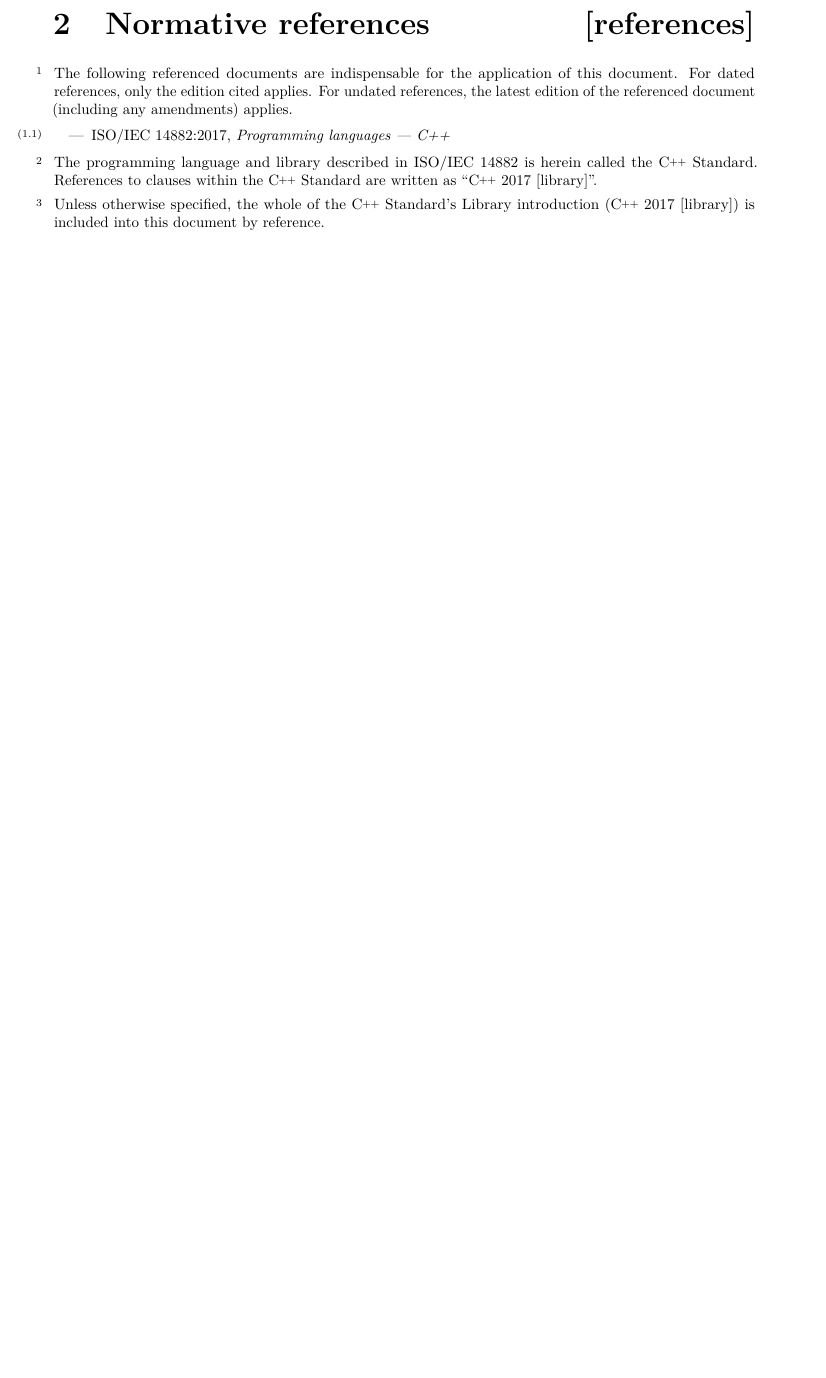
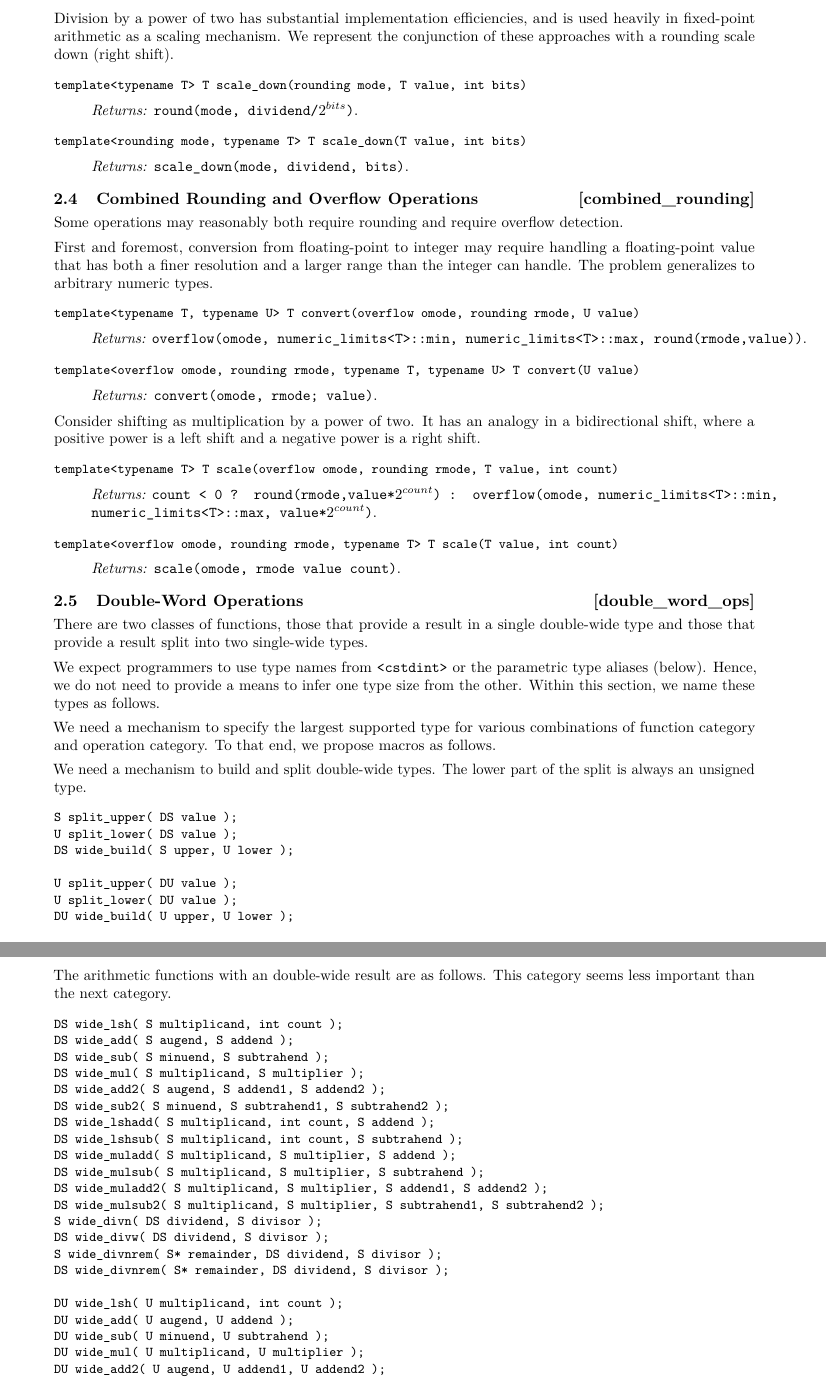
Before and after one commit to zamazan4ik/numeric-papers-in-latex, a LaTeX book (ts.tex, which reads machinelayer.tex): part of page 5 of 35 before the commit and two parts of pages 8 and 9 of 40 after it, the two joined at a grey line, cut at the place of the change, the shorter picture padded with empty space. The pictures show the PDF file ts.pdf that the author committed with the source.

Commit message:
Add machine abstraction layer (incomplete)

```diff
--- /dev/null
+++ b/machinelayer.tex
@@ -0,0 +13 @@
+\begin{codeblock}
@@ -0,0 +20,7 @@
+\end{codeblock}
+
+\rSec1[overflow_handling_ops]{Overflow-Handling Operations}
+
+Overflow-handling operations require an overflow handling mode. We represent the mode in C++ as an enumeration:
+
+\begin{codeblock}
@@ -0,0 +32,23 @@
+\end{codeblock}
+
+Within the definition of the following functions, we use a defining function, which we do not expect will be directly represented in C++. It is \tcode{T overflow(mode,T lower,T upper,U value)} where \tcode{U} either
+\begin{itemize}
+\item has a range that is not a subset of the range of \tcode{T} or
+\item is evaluated as a real number expression.
+\end{itemize}
+
+Many C++ conversions already reduce the range of a value, but they do not provide programmer control of that reduction. We can give programmers control.
+
+\begin{itemdecl}
+template<typename T, typename U> T convert(overflow mode, U value)
+\end{itemdecl}
+
+\begin{itemdescr}
+\returns \tcode{overflow(mode, numeric_limits<T>::min, numeric_limits<T>::max, value)}.
+\end{itemdescr}
+
+\begin{itemdecl}
+template<overflow mode, typename T, typename U> T convert(U value)
+\end{itemdecl}
+
+\begin{itemdescr}
@@ -0,0 +60,13 @@
+\begin{itemdecl}
+template<typename T> T limit(overflow mode, T lower, T upper, T value)
+\end{itemdecl}
+
+\begin{itemdescr}
+\returns \tcode{overflow(mode, lower, upper, value)}.
+\end{itemdescr}
+
+\begin{itemdecl}
+template<overflow mode, typename T> T limit(T lower, T upper, T value)
+\end{itemdecl}
+
+\begin{itemdescr}
@@ -0,0 +78,29 @@
+\begin{itemdecl}
+template<typename T> T limit_nonnegative(overflow mode, T upper, T value)
+\end{itemdecl}
+
+\begin{itemdescr}
+\returns \tcode{limit(mode, 0, upper, value)}.
+\end{itemdescr}
+
+\begin{itemdecl}
+template<overflow mode, typename T> T limit_nonnegative(T upper, T value)
+\end{itemdecl}
+
+\begin{itemdescr}
+\returns \tcode{limit_nonnegative(mode, upper, value)}.
+\end{itemdescr}
+
+\begin{itemdecl}
+template<typename T> T limit_signed(overflow mode, T upper, T value)
+\end{itemdecl}
+
+\begin{itemdescr}
+\returns \tcode{limit(mode, -upper, upper, value)}.
+\end{itemdescr}
+
+\begin{itemdecl}
+template<overflow mode, typename T> T limit_signed(T upper, T value)
+\end{itemdecl}
+
+\begin{itemdescr}
@@ -0,0 +112,13 @@
+\begin{itemdecl}
+template<typename T> T limit_twoscomp(overflow mode, T upper, T value)
+\end{itemdecl}
+
+\begin{itemdescr}
+\returns \tcode{limit(mode, -upper-1, upper, value)}.
+\end{itemdescr}
+
+\begin{itemdecl}
+template<overflow mode, typename T> T limit_twoscomp(T upper, T value)
+\end{itemdecl}
+
+\begin{itemdescr}
@@ -0,0 +130,45 @@
+\begin{itemdecl}
+template<typename T> T limit_nonnegative_bits(overflow mode, T upper, T value)
+\end{itemdecl}
+
+\begin{itemdescr}
+\returns \tcode{overflow(mode, 0, $2^{upper}-1$, value)}.
+\end{itemdescr}
+
+\begin{itemdecl}
+template<overflow mode, typename T> T limit_nonnegative_bits(T upper, T value)
+\end{itemdecl}
+
+\begin{itemdescr}
+\returns \tcode{limit_nonnegative_bits(mode, upper, value)}.
+\end{itemdescr}
+
+\begin{itemdecl}
+template<typename T> T limit_signed_bits(overflow mode, T upper, T value)
+\end{itemdecl}
+
+\begin{itemdescr}
+\returns \tcode{overflow(mode, -($2^{upper}-1$), $2^{upper}-1$, value)}.
+\end{itemdescr}
+
+\begin{itemdecl}
+template<overflow mode, typename T> T limit_signed_bits(T upper, T value)
+\end{itemdecl}
+
+\begin{itemdescr}
+\returns \tcode{limit_signed_bits(mode, upper, value)}.
+\end{itemdescr}
+
+\begin{itemdecl}
+template<typename T> T limit_twoscomp_bits(overflow mode, T upper, T value)
+\end{itemdecl}
+
+\begin{itemdescr}
+\returns \tcode{overflow(mode, $-2^{upper}$, $2^{upper}-1$, value)}.
+\end{itemdescr}
+
+\begin{itemdecl}
+template<overflow mode, typename T> T limit_twoscomp_bits(T upper, T value)
+\end{itemdecl}
+
+\begin{itemdescr}
@@ -0,0 +180,21 @@
+\begin{itemdecl}
+template<typename T> T scale_up(overflow mode, T value, int count)
+\end{itemdecl}
+
+\begin{itemdescr}
+\returns \tcode{overflow(mode, numeric_limits<T>::min, numeric_limits<T>::max, value*$2^{count}$)}.
+\end{itemdescr}
+
+\begin{itemdecl}
+template<overflow mode, typename T> T scale_up(T value, int count)
+\end{itemdecl}
+
+\begin{itemdescr}
+\returns \tcode{scale_up(mode, value, count)}.
+\end{itemdescr}
+
+\rSec1[round_ops]{Rounding Operations}
+
+We represent the rounding mode in C++ as an enumeration:
+
+\begin{codeblock}
@@ -0,0 +213,152 @@
+\end{codeblock}
+
+The unmotivated modes \tcode{all_away_zero}, \tcode{all_to_even}, \tcode{all_to_odd}, \tcode{tie_to_neg_inf}, \tcode{tie_to_pos_inf}, and \tcode{tie_to_zero} are conditionally supported.
+
+Within the definition of the following functions, we use a defining function, which we do not expect will be directly represented in C++. It is \tcode{T round(mode,U)} where \tcode{U} either
+
+\begin{itemize}
+\item has a finer resolution than \tcode{T} or
+\item is evaluated as a real number expression.
+\end{itemize}
+
+We already have rounding functions for converting floating-point numbers to integers. However, we need a facility that extends to different sizes of floating-point and between other numeric types.
+
+\begin{itemdecl}
+template<typename T, typename U> T convert(rounding mode, U value)
+\end{itemdecl}
+
+\begin{itemdescr}
+\returns \tcode{round(mode, U)}.
+\end{itemdescr}
+
+\begin{itemdecl}
+template<rounding mode, typename T, typename U> T convert(U value)
+\end{itemdecl}
+
+\begin{itemdescr}
+\returns \tcode{round<T>(mode, U)}.
+\end{itemdescr}
+
+A division function has obvious utility.
+
+\begin{itemdecl}
+template<typename T> T divide(rounding mode, T dividend, T divisor)
+\end{itemdecl}
+
+\begin{itemdescr}
+\returns \tcode{is round(mode, dividend/divisor)}. Remember that division evaluates as a real number. Obviously, the implementation will use a different strategy, but it must yield the same result.
+\end{itemdescr}
+
+\begin{itemdecl}
+template<rounding mode, typename T> T divide(T dividend, T divisor)
+\end{itemdecl}
+
+\begin{itemdescr}
+\returns \tcode{divide(mode, dividend, divisor)}.
+\end{itemdescr}
+
+Division by a power of two has substantial implementation efficiencies, and is used heavily in fixed-point arithmetic as a scaling mechanism. We represent the conjunction of these approaches with a rounding scale down (right shift).
+
+\begin{itemdecl}
+template<typename T> T scale_down(rounding mode, T value, int bits)
+\end{itemdecl}
+
+\begin{itemdescr}
+\returns \tcode{round(mode, dividend/$2^{bits}$)}.
+\end{itemdescr}
+
+\begin{itemdecl}
+template<rounding mode, typename T> T scale_down(T value, int bits)
+\end{itemdecl}
+
+\begin{itemdescr}
+\returns \tcode{scale_down(mode, dividend, bits)}.
+\end{itemdescr}
+
+\rSec1[combined_rounding]{Combined Rounding and Overflow Operations}
+
+Some operations may reasonably both require rounding and require overflow detection.
+
+First and foremost, conversion from floating-point to integer may require handling a floating-point value that has both a finer resolution and a larger range than the integer can handle. The problem generalizes to arbitrary numeric types.
+
+\begin{itemdecl}
+template<typename T, typename U> T convert(overflow omode, rounding rmode, U value)
+\end{itemdecl}
+
+\begin{itemdescr}
+\returns \tcode{overflow(omode, numeric_limits<T>::min, numeric_limits<T>::max, round(rmode,value))}.
+\end{itemdescr}
+
+\begin{itemdecl}
+template<overflow omode, rounding rmode, typename T, typename U> T convert(U value)
+\end{itemdecl}
+
+\begin{itemdescr}
+\returns \tcode{convert(omode, rmode; value)}.
+\end{itemdescr}
+
+Consider shifting as multiplication by a power of two. It has an analogy in a bidirectional shift, where a positive power is a left shift and a negative power is a right shift.
+
+\begin{itemdecl}
+template<typename T> T scale(overflow omode, rounding rmode, T value, int count)
+\end{itemdecl}
+
+\begin{itemdescr}
+\returns \tcode{count < 0
+	? round(rmode,value*$2^{count}$)
+	: overflow(omode, numeric_limits<T>::min, numeric_limits<T>::max, value*$2^{count}$)}.
+\end{itemdescr}
+
+\begin{itemdecl}
+template<overflow omode, rounding rmode, typename T> T scale(T value, int count)
+\end{itemdecl}
+
+\begin{itemdescr}
+\returns \tcode{scale(omode, rmode value count)}.
+\end{itemdescr}
+
+\rSec1[double_word_ops]{Double-Word Operations}
+
+There are two classes of functions, those that provide a result in a single double-wide type and those that provide a result split into two single-wide types.
+
+We expect programmers to use type names from \tcode{<cstdint>} or the parametric type aliases (below). Hence, we do not need to provide a means to infer one type size from the other. Within this section, we name these types as follows.
+
+We need a mechanism to specify the largest supported type for various combinations of function category and operation category. To that end, we propose macros as follows.
+
+We need a mechanism to build and split double-wide types. The lower part of the split is always an unsigned type.
+
+\begin{itemdecl}
+S split_upper( DS value );
+U split_lower( DS value );
+DS wide_build( S upper, U lower );
+
+U split_upper( DU value );
+U split_lower( DU value );
+DU wide_build( U upper, U lower );
+\end{itemdecl}
+
+The arithmetic functions with an double-wide result are as follows. This category seems less important than the next category.
+
+\begin{itemdecl}
+DS wide_lsh( S multiplicand, int count );
+DS wide_add( S augend, S addend );
+DS wide_sub( S minuend, S subtrahend );
+DS wide_mul( S multiplicand, S multiplier );
+DS wide_add2( S augend, S addend1, S addend2 );
+DS wide_sub2( S minuend, S subtrahend1, S subtrahend2 );
+DS wide_lshadd( S multiplicand, int count, S addend );
+DS wide_lshsub( S multiplicand, int count, S subtrahend );
+DS wide_muladd( S multiplicand, S multiplier, S addend );
+DS wide_mulsub( S multiplicand, S multiplier, S subtrahend );
+DS wide_muladd2( S multiplicand, S multiplier, S addend1, S addend2 );
+DS wide_mulsub2( S multiplicand, S multiplier, S subtrahend1, S subtrahend2 );
+S wide_divn( DS dividend, S divisor );
+DS wide_divw( DS dividend, S divisor );
+S wide_divnrem( S* remainder, DS dividend, S divisor );
+DS wide_divnrem( S* remainder, DS dividend, S divisor );
+
+DU wide_lsh( U multiplicand, int count );
+DU wide_add( U augend, U addend );
+DU wide_sub( U minuend, U subtrahend );
+DU wide_mul( U multiplicand, U multiplier );
+DU wide_add2( U augend, U addend1, U addend2 );
@@ -0,0 +370 @@
+DU wide_muladd2( U multiplicand, U multiplier, U addend1, U addend2 );
@@ -0,0 +376,5 @@
+\end{itemdecl}
+
+The arithmetic functions with a split result are as follows. The lower part of the result is always an unsigned type. The lower part is returned through a pointer while the upper part is returned as the function result. The intent is that in loops, the lower part is written once to memory while the upper part is carried between iterations in a local variable.
+
+\begin{itemdecl}
@@ -0,0 +386,7 @@
+S split_sub2( U* difference, S minuend, S subtrahend1, S subtrahend2 );
+S split_lshadd( U* product, S multiplicand, int count, S addend );
+S split_lshsub( U* product, S multiplicand, int count, S subtrahend );
+S split_muladd( U* product, S multiplicand, S addend1, S addend );
+S split_mulsub( U* product, S multiplicand, S subtrahend1, S subtrahend2 );
+S split_muladd2( U* product, S multiplicand, S multiplier, S addend1, S addend2 );
+S split_mulsub2( U* product, S multiplicand, S multiplier, S subtrahend1, S subtrahend2 );
@@ -0,0 +408 @@
+U split_muladd2( U* product, U multiplicand, U multiplier, U addend1, U addend2 );
```
Also changed, not shown: ts.tex (+2 -1 lines), ts.pdf, machinelayer.tex (99 more changed lines).
